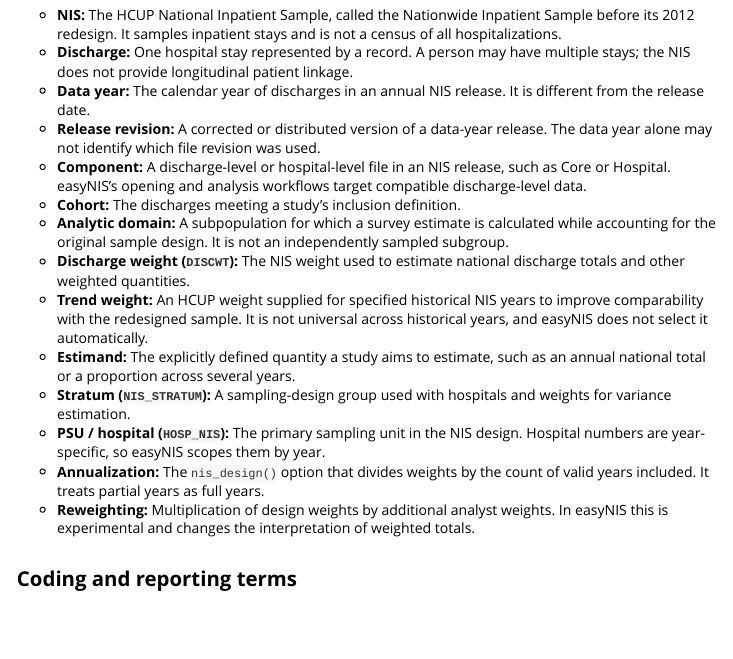
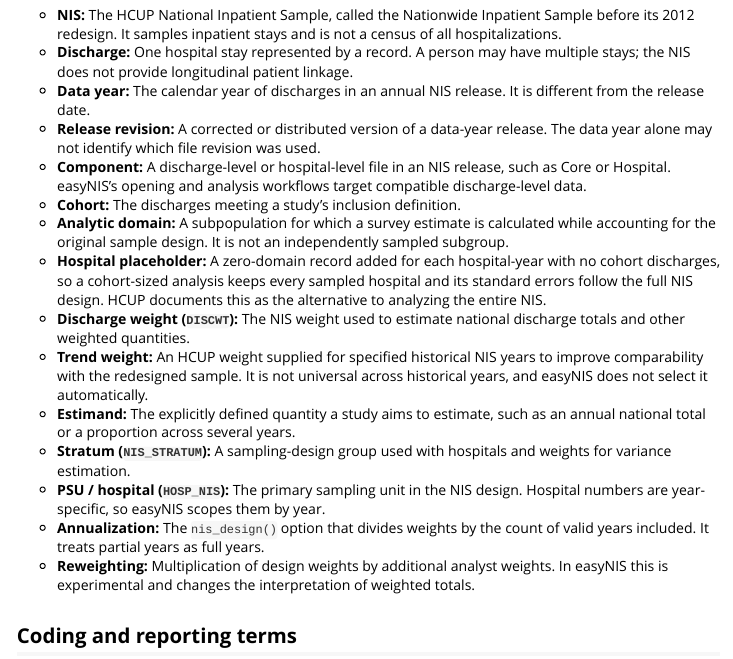
Before and after one commit to MSaadAsif/easyNIS, an R Markdown document (vignettes/articles/glossary.Rmd): the page in a window 1100 px wide, from 130 px down. Rendered offline with R 4.5, knitr and Pandoc, with nearby package versions.

Commit message:
Define hospital placeholder in the glossary (#186)

```diff
--- a/vignettes/articles/glossary.Rmd
+++ b/vignettes/articles/glossary.Rmd
@@ -26,6 +26,10 @@
 - **Analytic domain:** A subpopulation for which a survey estimate is
   calculated while accounting for the original sample design. It is not an
   independently sampled subgroup.
+- **Hospital placeholder:** A zero-domain record added for each hospital-year
+  with no cohort discharges, so a cohort-sized analysis keeps every sampled
+  hospital and its standard errors follow the full NIS design. HCUP documents
+  this as the alternative to analyzing the entire NIS.
 - **Discharge weight (`DISCWT`):** The NIS weight used to estimate national
   discharge totals and other weighted quantities.
 - **Trend weight:** An HCUP weight supplied for specified historical NIS years
```
